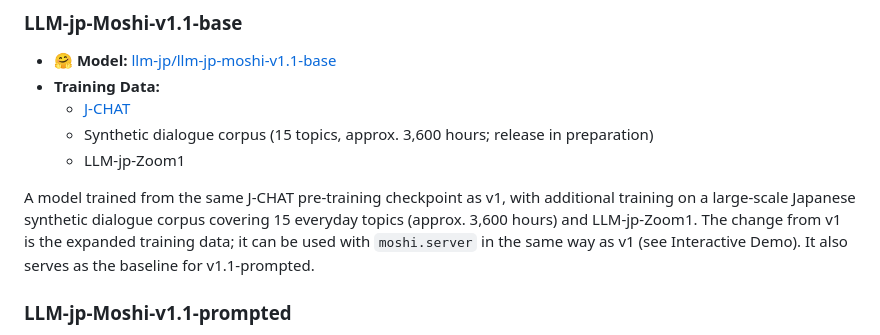
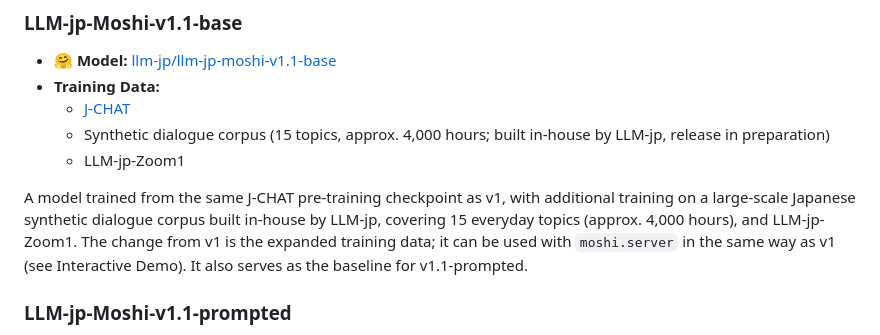
Before and after one commit to llm-jp/llm-jp-moshi, a Markdown page: README-en.md, the part around the change. GitHub-like rendering.

```diff
--- a/README-en.md
+++ b/README-en.md
@@ -28,10 +28,10 @@ This repository introduces the LLM-jp-Moshi models (v1 / v1.1-base / v1.1-prompt
 - **🤗 Model:** [llm-jp/llm-jp-moshi-v1.1-base](https://huggingface.co/llm-jp/llm-jp-moshi-v1.1-base)
 - **Training Data:**
   - [J-CHAT](https://arxiv.org/abs/2407.15828)
-  - Synthetic dialogue corpus (15 topics, approx. 3,600 hours; release in preparation)
+  - Synthetic dialogue corpus (15 topics, approx. 4,000 hours; built in-house by LLM-jp, release in preparation)
   - LLM-jp-Zoom1
 
-A model trained from the same J-CHAT pre-training checkpoint as v1, with additional training on a large-scale Japanese synthetic dialogue corpus covering 15 everyday topics (approx. 3,600 hours) and LLM-jp-Zoom1. The change from v1 is the expanded training data; it can be used with `moshi.server` in the same way as v1 (see Interactive Demo). It also serves as the baseline for v1.1-prompted.
+A model trained from the same J-CHAT pre-training checkpoint as v1, with additional training on a large-scale Japanese synthetic dialogue corpus built in-house by LLM-jp, covering 15 everyday topics (approx. 4,000 hours), and LLM-jp-Zoom1. The change from v1 is the expanded training data; it can be used with `moshi.server` in the same way as v1 (see Interactive Demo). It also serves as the baseline for v1.1-prompted.
 
 ### LLM-jp-Moshi-v1.1-prompted
 - **🤗 Model:** [llm-jp/llm-jp-moshi-v1.1-prompted](https://huggingface.co/llm-jp/llm-jp-moshi-v1.1-prompted)
```
Also changed, not shown: README.md (+2 -2 lines).
